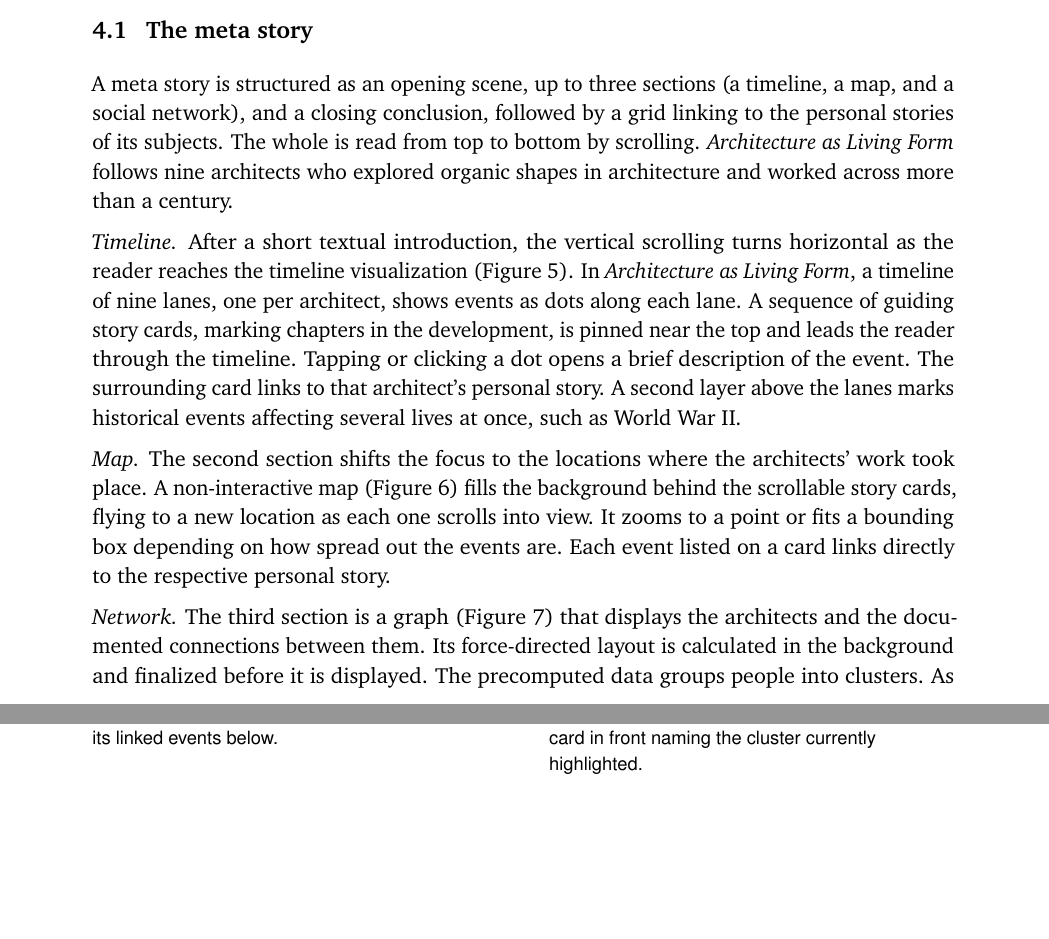
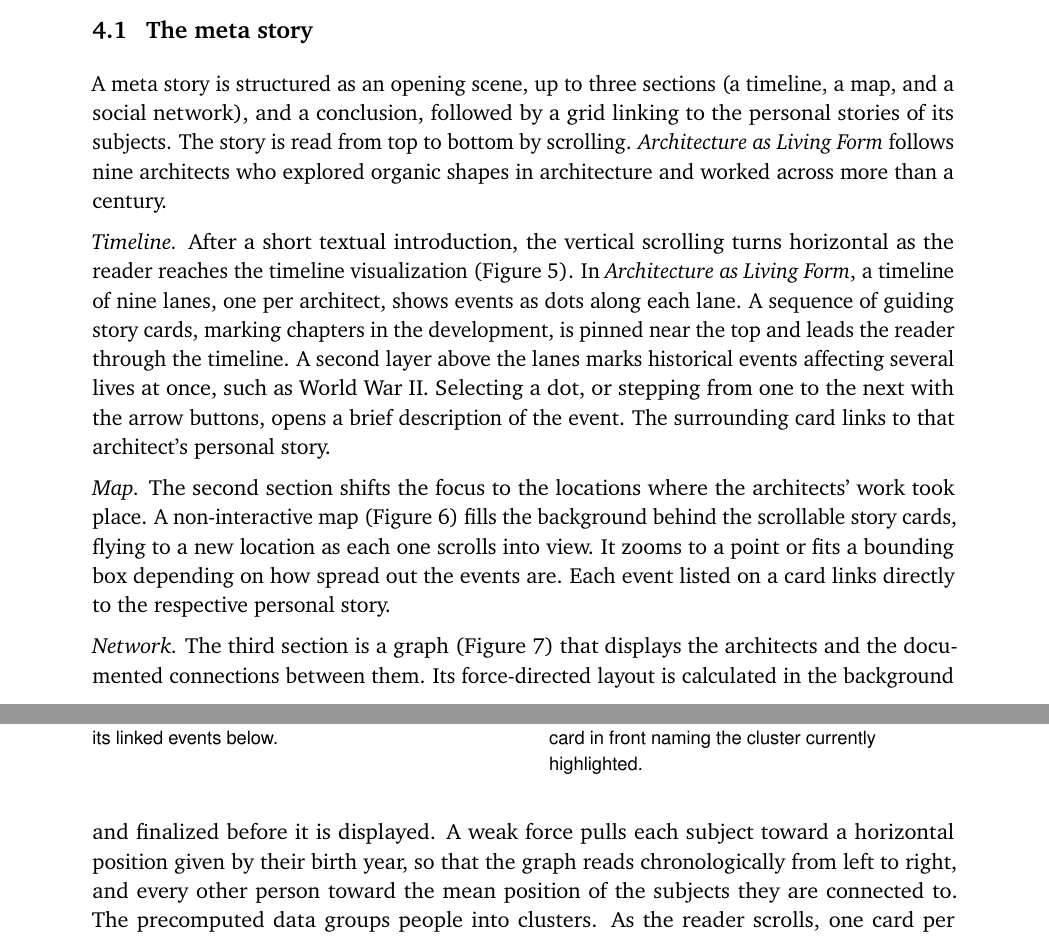
Before and after one commit to fabian-beck/life-ds, a LaTeX document (docs/report/latex/report.tex): two parts of pages 9 and 10 of 16, joined at a grey line, cut so that both start at the same text, the shorter picture padded with empty space. Compiled offline with pdfLaTeX.

Commit message:
Describe the network's temporal layout and timeline stepping in the report
Co-Authored-By: Claude Opus 5.5 <noreply@anthropic.com>

```diff
--- a/docs/report/latex/report.tex
+++ b/docs/report/latex/report.tex
@@ -349,9 +349,9 @@ In the following, we walk through both story types in more detail. Throughout, w
 
 \subsection{The meta story}\label{sec:the-meta-story}
 
-A meta story is structured as an opening scene, up to three sections (a timeline, a map, and a social network), and a closing conclusion, followed by a grid linking to the personal stories of its subjects. The whole is read from top to bottom by scrolling. \emph{Architecture as Living Form} follows nine architects who explored organic shapes in architecture and worked across more than a century.
+A meta story is structured as an opening scene, up to three sections (a timeline, a map, and a social network), and a conclusion, followed by a grid linking to the personal stories of its subjects. The story is read from top to bottom by scrolling. \emph{Architecture as Living Form} follows nine architects who explored organic shapes in architecture and worked across more than a century.
 
-\emph{Timeline.} After a short textual introduction, the vertical scrolling turns horizontal as the reader reaches the timeline visualization (Figure~\ref{fig:shot-meta-timeline-environment}). In \emph{Architecture as Living Form}, a timeline of nine lanes, one per architect, shows events as dots along each lane. A sequence of guiding story cards, marking chapters in the development, is pinned near the top and leads the reader through the timeline. Tapping or clicking a dot opens a brief description of the event. The surrounding card links to that architect's personal story. A second layer above the lanes marks historical events affecting several lives at once, such as World War II.
+\emph{Timeline.} After a short textual introduction, the vertical scrolling turns horizontal as the reader reaches the timeline visualization (Figure~\ref{fig:shot-meta-timeline-environment}). In \emph{Architecture as Living Form}, a timeline of nine lanes, one per architect, shows events as dots along each lane. A sequence of guiding story cards, marking chapters in the development, is pinned near the top and leads the reader through the timeline. A second layer above the lanes marks historical events affecting several lives at once, such as World War II. Selecting a dot, or stepping from one to the next with the arrow buttons, opens a brief description of the event. The surrounding card links to that architect's personal story.
 
 \begin{figure}[tp]
 \begin{wide}\centering
@@ -374,7 +374,7 @@ A meta story is structured as an opening scene, up to three sections (a timeline
 \end{minipage}
 \end{figure}
 
-\emph{Network.} The third section is a graph (Figure~\ref{fig:shot-meta-network}) that displays the architects and the documented connections between them. Its force-directed layout is calculated in the background and finalized before it is displayed. The precomputed data groups people into clusters. As the reader scrolls, one card per cluster moves over the graph and describes it, and the people and connections involved are highlighted, while the rest of the graph darkens.
+\emph{Network.} The third section is a graph (Figure~\ref{fig:shot-meta-network}) that displays the architects and the documented connections between them. Its force-directed layout is calculated in the background and finalized before it is displayed. A weak force pulls each subject toward a horizontal position given by their birth year, so that the graph reads chronologically from left to right, and every other person toward the mean position of the subjects they are connected to. The precomputed data groups people into clusters. As the reader scrolls, one card per cluster moves over the graph and describes it, and the people and connections involved are highlighted, while the rest of the graph darkens.
 
 The meta story ends with a brief summary of the nine lives, followed by a grid of tiles linking to the architects' personal stories.
 
```
Also changed, not shown: docs/report/report.md (+4 -4 lines), docs/report/latex/report.tex (2 more changed lines), 1 other file.
